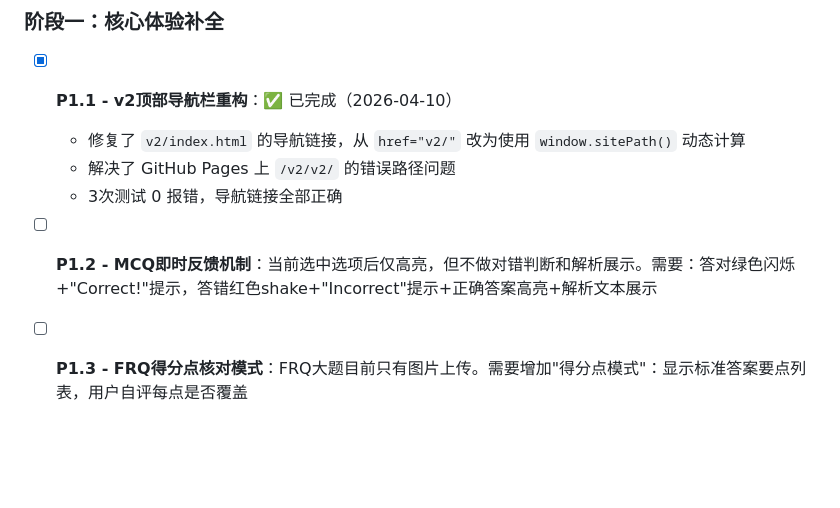
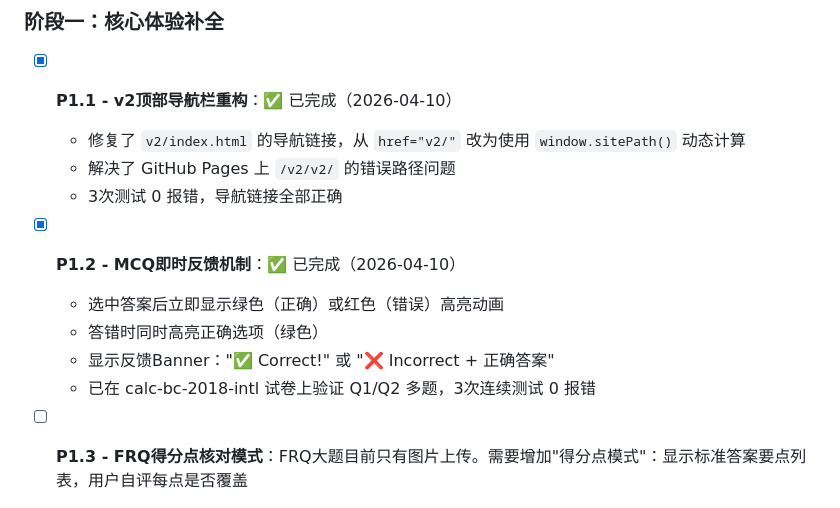
Before and after one commit to Arthurchen-01/AP-Learning-Web-01, a Markdown page: PRD_AND_TRACKER.md, the part around the change. Rendered like a GitHub page; blank space fills up the shorter version.

Commit message:
feat(exam): P1.2 done - MCQ immediate feedback, 3x tests passed

```diff
--- a/PRD_AND_TRACKER.md
+++ b/PRD_AND_TRACKER.md
@@ -29,7 +29,11 @@
   - 解决了 GitHub Pages 上 `/v2/v2/` 的错误路径问题
   - 3次测试 0 报错，导航链接全部正确
 
-- [ ] **P1.2 - MCQ即时反馈机制**：当前选中选项后仅高亮，但不做对错判断和解析展示。需要：答对绿色闪烁+"Correct!"提示，答错红色shake+"Incorrect"提示+正确答案高亮+解析文本展示
+- [x] **P1.2 - MCQ即时反馈机制**：✅ 已完成（2026-04-10）
+  - 选中答案后立即显示绿色（正确）或红色（错误）高亮动画
+  - 答错时同时高亮正确选项（绿色）
+  - 显示反馈Banner："✅ Correct!" 或 "❌ Incorrect + 正确答案"
+  - 已在 calc-bc-2018-intl 试卷上验证 Q1/Q2 多题，3次连续测试 0 报错
 
 - [ ] **P1.3 - FRQ得分点核对模式**：FRQ大题目前只有图片上传。需要增加"得分点模式"：显示标准答案要点列表，用户自评每点是否覆盖
 
```
